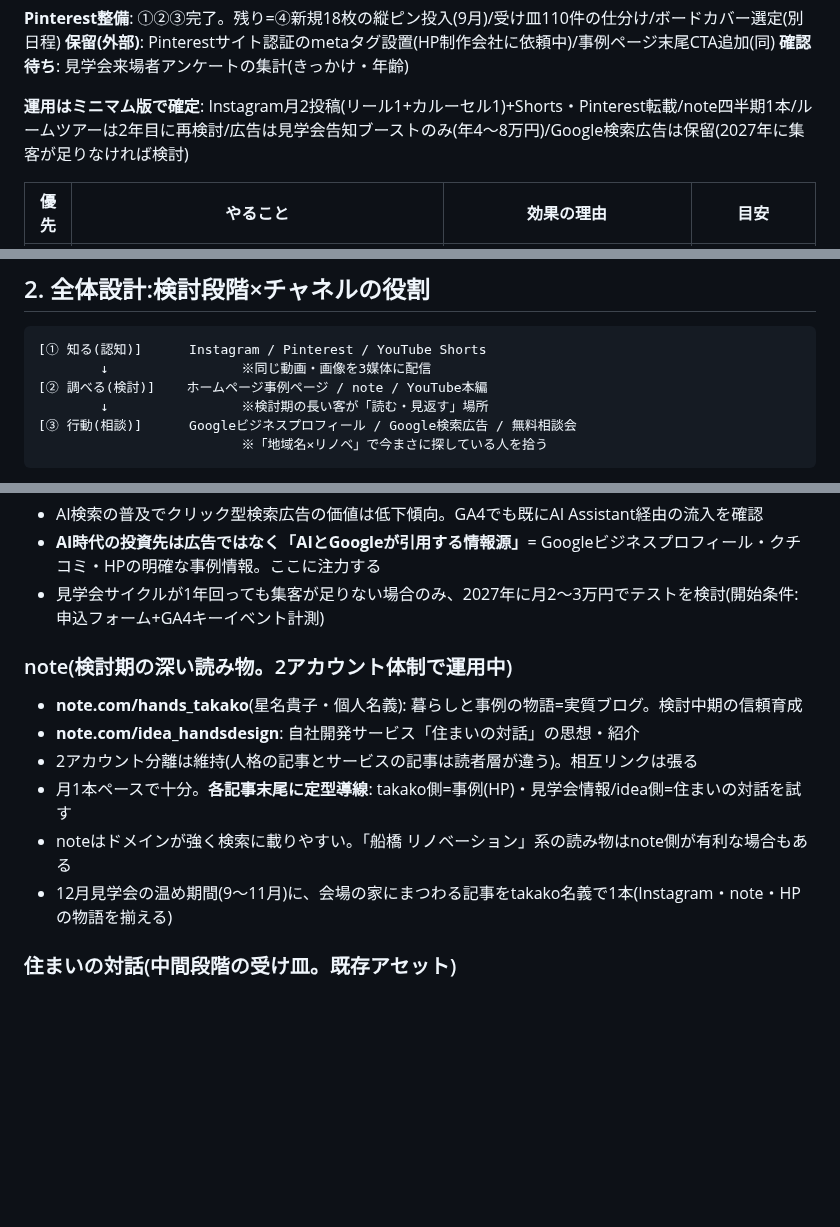
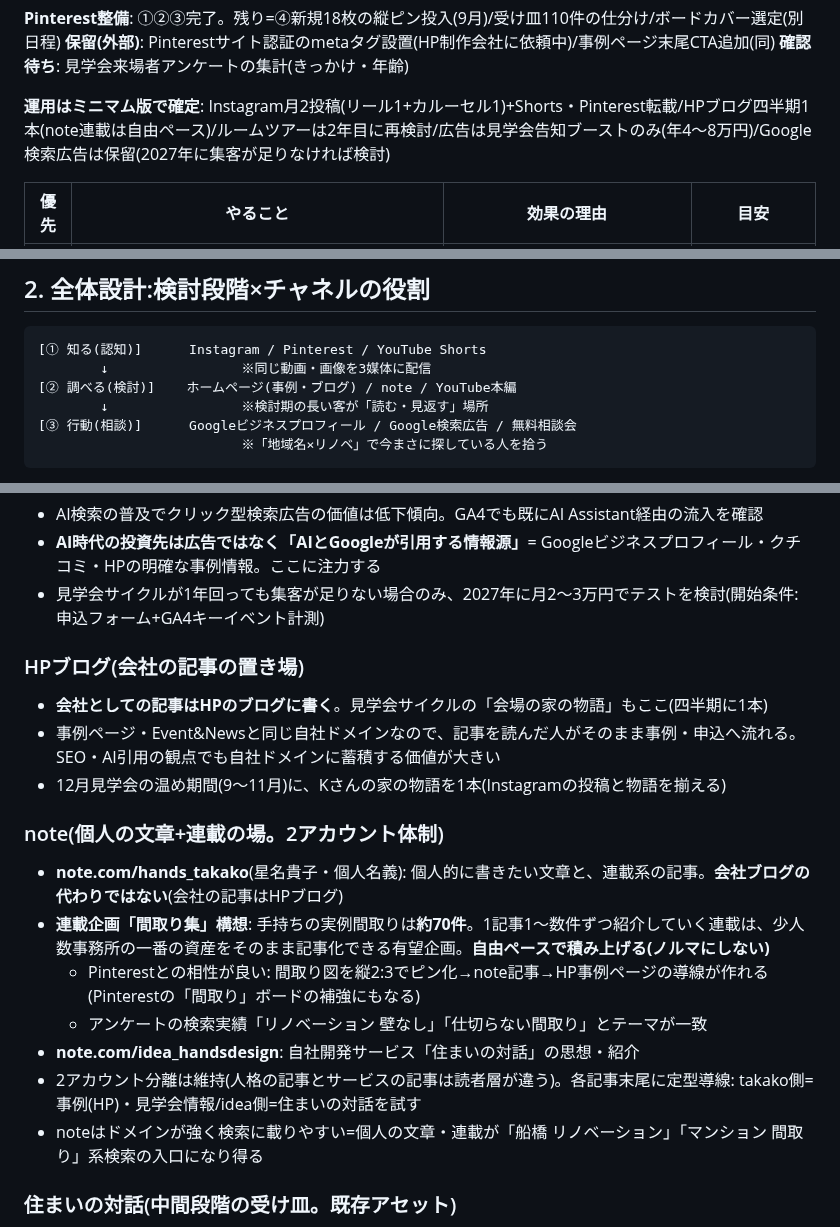
Before and after one commit to handsadesign/HD-schedule-planner, a Markdown page: SANDBOX/プロモーション全体戦略書.md, 3 parts joined by grey strips. GitHub-like rendering; blank space fills up the shorter version.

Commit message:
戦略書: 記事の役割を訂正(HPブログ=会社記事、note=個人+連載「間取り集」約70件)
Co-Authored-By: Claude Fable 5 <noreply@anthropic.com>
Claude-Session: https://claude.ai/code/session_01RP5zoGXPtUaB64C7DrsuwQ

````diff
--- a/SANDBOX/プロモーション全体戦略書.md
+++ b/SANDBOX/プロモーション全体戦略書.md
@@ -25,7 +25,7 @@
 **保留(外部)**: Pinterestサイト認証のmetaタグ設置(HP制作会社に依頼中)/事例ページ末尾CTA追加(同)
 **確認待ち**: 見学会来場者アンケートの集計(きっかけ・年齢)
 
-**運用はミニマム版で確定**: Instagram月2投稿(リール1+カルーセル1)+Shorts・Pinterest転載/note四半期1本/ルームツアーは2年目に再検討/広告は見学会告知ブーストのみ(年4〜8万円)/Google検索広告は保留(2027年に集客が足りなければ検討)
+**運用はミニマム版で確定**: Instagram月2投稿(リール1+カルーセル1)+Shorts・Pinterest転載/HPブログ四半期1本(note連載は自由ペース)/ルームツアーは2年目に再検討/広告は見学会告知ブーストのみ(年4〜8万円)/Google検索広告は保留(2027年に集客が足りなければ検討)
 
 | 優先 | やること | 効果の理由 | 目安 |
 |---|---|---|---|
@@ -73,7 +73,7 @@
 ```
 [① 知る(認知)]      Instagram / Pinterest / YouTube Shorts
         ↓                 ※同じ動画・画像を3媒体に配信
-[② 調べる(検討)]    ホームページ事例ページ / note / YouTube本編
+[② 調べる(検討)]    ホームページ(事例・ブログ) / note / YouTube本編
         ↓                 ※検討期の長い客が「読む・見返す」場所
 [③ 行動(相談)]      Googleビジネスプロフィール / Google検索広告 / 無料相談会
                           ※「地域名×リノベ」で今まさに探している人を拾う
@@ -120,13 +120,19 @@
 - **AI時代の投資先は広告ではなく「AIとGoogleが引用する情報源」**= Googleビジネスプロフィール・クチコミ・HPの明確な事例情報。ここに注力する
 - 見学会サイクルが1年回っても集客が足りない場合のみ、2027年に月2〜3万円でテストを検討(開始条件: 申込フォーム+GA4キーイベント計測)
 
-### note(検討期の深い読み物。2アカウント体制で運用中)
-- **note.com/hands_takako**(星名貴子・個人名義): 暮らしと事例の物語=実質ブログ。検討中期の信頼育成
+### HPブログ(会社の記事の置き場)
+- **会社としての記事はHPのブログに書く**。見学会サイクルの「会場の家の物語」もここ(四半期に1本)
+- 事例ページ・Event&Newsと同じ自社ドメインなので、記事を読んだ人がそのまま事例・申込へ流れる。SEO・AI引用の観点でも自社ドメインに蓄積する価値が大きい
+- 12月見学会の温め期間(9〜11月)に、Kさんの家の物語を1本(Instagramの投稿と物語を揃える)
+
+### note(個人の文章+連載の場。2アカウント体制)
+- **note.com/hands_takako**(星名貴子・個人名義): 個人的に書きたい文章と、連載系の記事。**会社ブログの代わりではない**(会社の記事はHPブログ)
+- **連載企画「間取り集」構想**: 手持ちの実例間取りは**約70件**。1記事1〜数件ずつ紹介していく連載は、少人数事務所の一番の資産をそのまま記事化できる有望企画。**自由ペースで積み上げる(ノルマにしない)**
+  - Pinterestとの相性が良い: 間取り図を縦2:3でピン化→note記事→HP事例ページの導線が作れる(Pinterestの「間取り」ボードの補強にもなる)
+  - アンケートの検索実績「リノベーション 壁なし」「仕切らない間取り」とテーマが一致
 - **note.com/idea_handsdesign**: 自社開発サービス「住まいの対話」の思想・紹介
-- 2アカウント分離は維持(人格の記事とサービスの記事は読者層が違う)。相互リンクは張る
-- 月1本ペースで十分。**各記事末尾に定型導線**: takako側=事例(HP)・見学会情報/idea側=住まいの対話を試す
-- noteはドメインが強く検索に載りやすい。「船橋 リノベーション」系の読み物はnote側が有利な場合もある
-- 12月見学会の温め期間(9〜11月)に、会場の家にまつわる記事をtakako名義で1本(Instagram・note・HPの物語を揃える)
+- 2アカウント分離は維持(人格の記事とサービスの記事は読者層が違う)。各記事末尾に定型導線: takako側=事例(HP)・見学会情報/idea側=住まいの対話を試す
+- noteはドメインが強く検索に載りやすい=個人の文章・連載が「船橋 リノベーション」「マンション 間取り」系検索の入口になり得る
 
 ### 住まいの対話(中間段階の受け皿。既存アセット)
 - AIと対話して住まいの要望書をつくる自社開発サービス(無料から)。**「相談会はまだ早いが興味はある」層への、一番軽い行動の選択肢**
````
Also changed, not shown: other parts of SANDBOX/プロモーション全体戦略書.md (+5 -5 lines).
